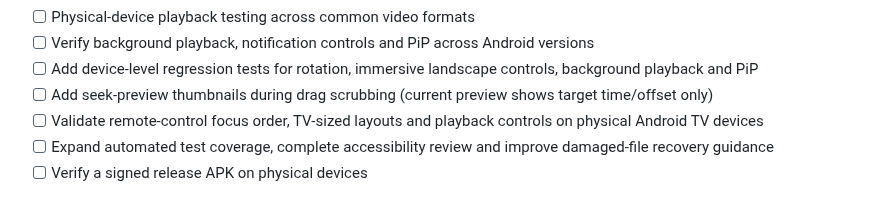
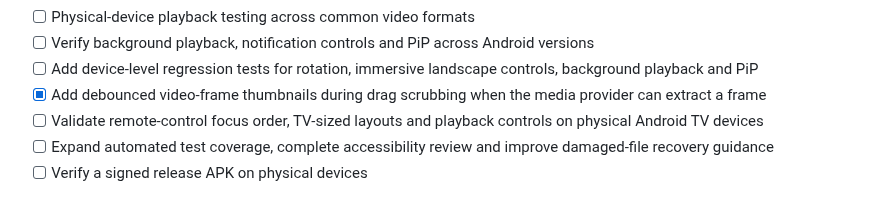
Before and after one commit to Narsing-s/Nova-Player, a Markdown page: README.md, the part around the change. Rendered like a GitHub page.

Commit message:
docs: mark seek thumbnail preview implemented

```diff
--- a/README.md
+++ b/README.md
@@ -164,7 +164,7 @@ Alternatively, download the latest artifact from [GitHub Actions](https://github
 - [ ] Physical-device playback testing across common video formats
 - [ ] Verify background playback, notification controls and PiP across Android versions
 - [ ] Add device-level regression tests for rotation, immersive landscape controls, background playback and PiP
-- [ ] Add seek-preview thumbnails during drag scrubbing (current preview shows target time/offset only)
+- [x] Add debounced video-frame thumbnails during drag scrubbing when the media provider can extract a frame
 - [ ] Validate remote-control focus order, TV-sized layouts and playback controls on physical Android TV devices
 - [ ] Expand automated test coverage, complete accessibility review and improve damaged-file recovery guidance
 - [ ] Verify a signed release APK on physical devices
```
